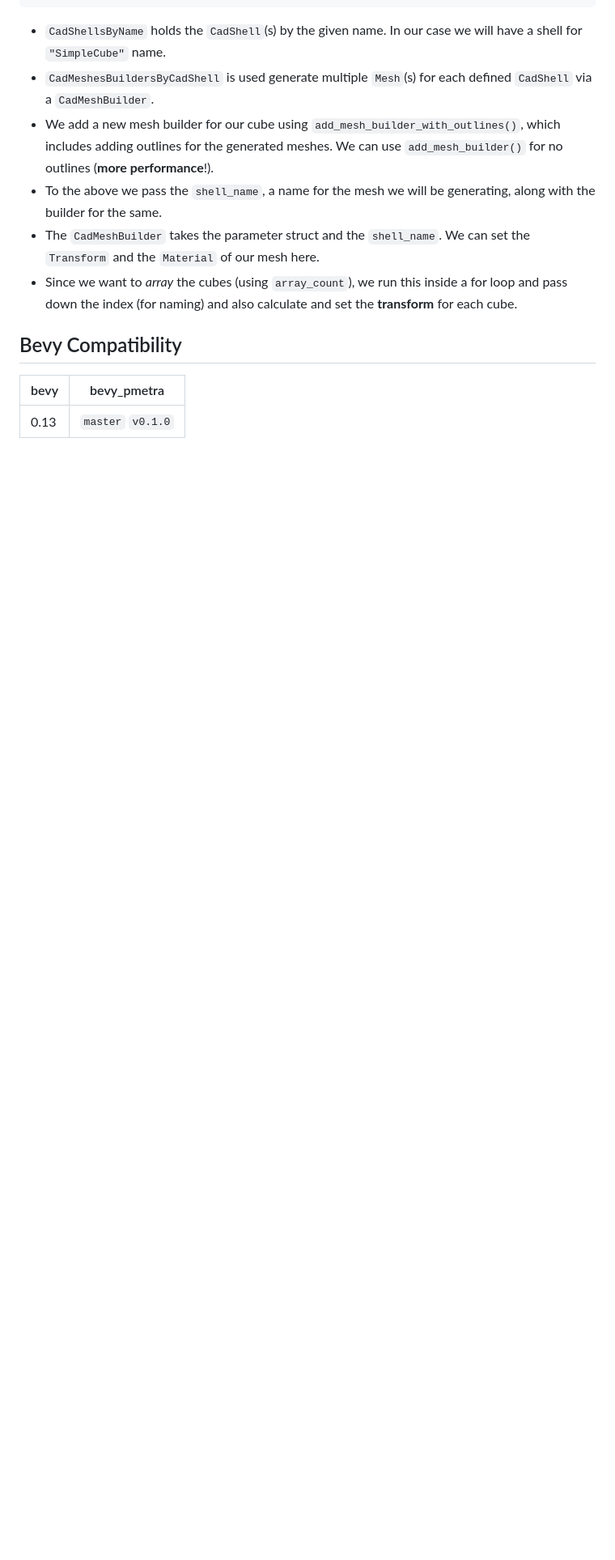
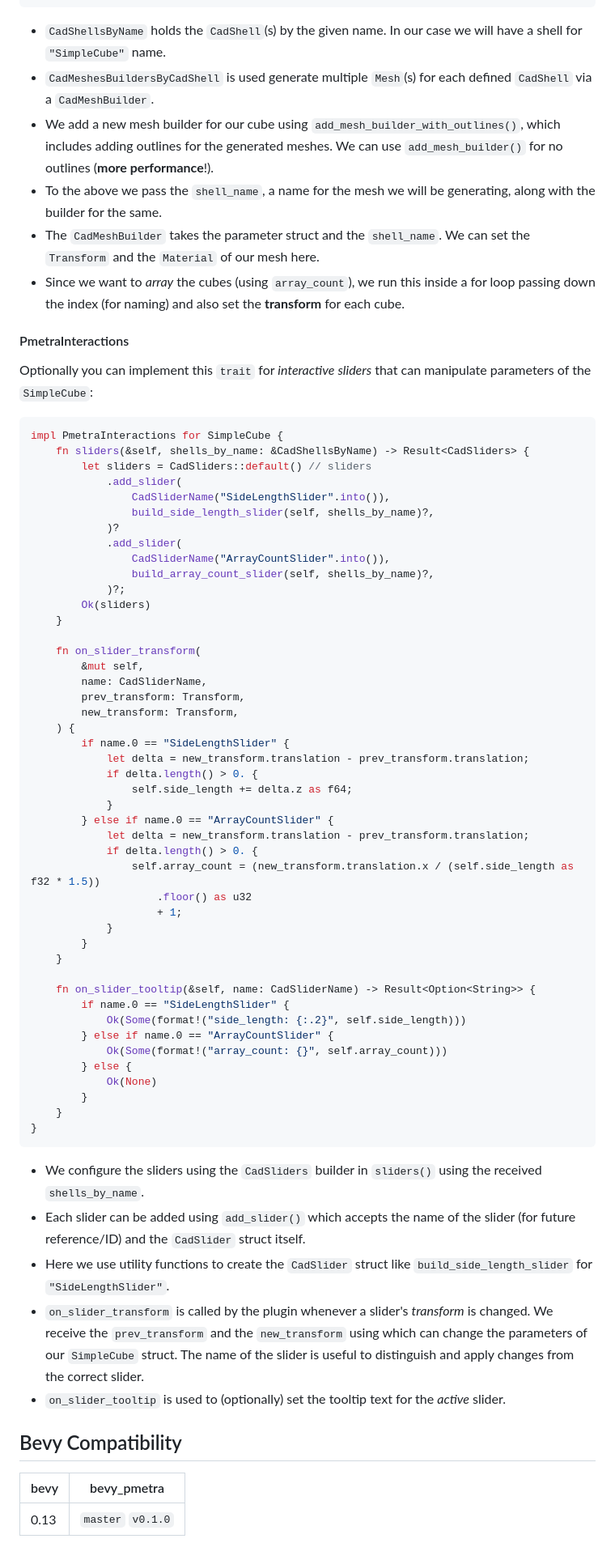
Before and after one commit to nilaysavant/bevy_pmetra, a Markdown page: README.md, the part around the change. Shown at 81% size. Rendered like a GitHub page; blank space fills up the shorter version.

Commit message:
WIP adding `PmetraInteractions` section.

````diff
--- a/README.md
+++ b/README.md
@@ -135,7 +135,65 @@ impl PmetraModelling for SimpleCube {
 - We add a new mesh builder for our cube using `add_mesh_builder_with_outlines()`, which includes adding outlines for the generated meshes. We can use `add_mesh_builder()` for no outlines (**more performance**!).
 - To the above we pass the `shell_name`, a name for the mesh we will be generating, along with the builder for the same.
 - The `CadMeshBuilder` takes the parameter struct and the `shell_name`. We can set the `Transform` and the `Material` of our mesh here.
-- Since we want to _array_ the cubes (using `array_count`), we run this inside a for loop and pass down the index (for naming) and also calculate and set the **transform** for each cube.
+- Since we want to _array_ the cubes (using `array_count`), we run this inside a for loop passing down the index (for naming) and also set the **transform** for each cube.
+
+#### PmetraInteractions
+
+Optionally you can implement this `trait` for _interactive_ _sliders_ that can manipulate parameters of the `SimpleCube`:
+
+```rs
+impl PmetraInteractions for SimpleCube {
+    fn sliders(&self, shells_by_name: &CadShellsByName) -> Result<CadSliders> {
+        let sliders = CadSliders::default() // sliders
+            .add_slider(
+                CadSliderName("SideLengthSlider".into()),
+                build_side_length_slider(self, shells_by_name)?,
+            )?
+            .add_slider(
+                CadSliderName("ArrayCountSlider".into()),
+                build_array_count_slider(self, shells_by_name)?,
+            )?;
+        Ok(sliders)
+    }
+
+    fn on_slider_transform(
+        &mut self,
+        name: CadSliderName,
+        prev_transform: Transform,
+        new_transform: Transform,
+    ) {
+        if name.0 == "SideLengthSlider" {
+            let delta = new_transform.translation - prev_transform.translation;
+            if delta.length() > 0. {
+                self.side_length += delta.z as f64;
+            }
+        } else if name.0 == "ArrayCountSlider" {
+            let delta = new_transform.translation - prev_transform.translation;
+            if delta.length() > 0. {
+                self.array_count = (new_transform.translation.x / (self.side_length as f32 * 1.5))
+                    .floor() as u32
+                    + 1;
+            }
+        }
+    }
+
+    fn on_slider_tooltip(&self, name: CadSliderName) -> Result<Option<String>> {
+        if name.0 == "SideLengthSlider" {
+            Ok(Some(format!("side_length: {:.2}", self.side_length)))
+        } else if name.0 == "ArrayCountSlider" {
+            Ok(Some(format!("array_count: {}", self.array_count)))
+        } else {
+            Ok(None)
+        }
+    }
+}
+```
+
+- We configure the sliders using the `CadSliders` builder in `sliders()` using the received `shells_by_name`.
+- Each slider can be added using `add_slider()` which accepts the name of the slider (for future reference/ID) and the `CadSlider` struct itself.
+- Here we use utility functions to create the `CadSlider` struct like `build_side_length_slider` for `"SideLengthSlider"`.
+- `on_slider_transform` is called by the plugin whenever a slider's _transform_ is changed. We receive the `prev_transform` and the `new_transform` using which can change the parameters of our `SimpleCube` struct. The name of the slider is useful to distinguish and apply changes from the correct slider.
+- `on_slider_tooltip` is used to (optionally) set the tooltip text for the _active_ slider.
 
 ## Bevy Compatibility
 
````
